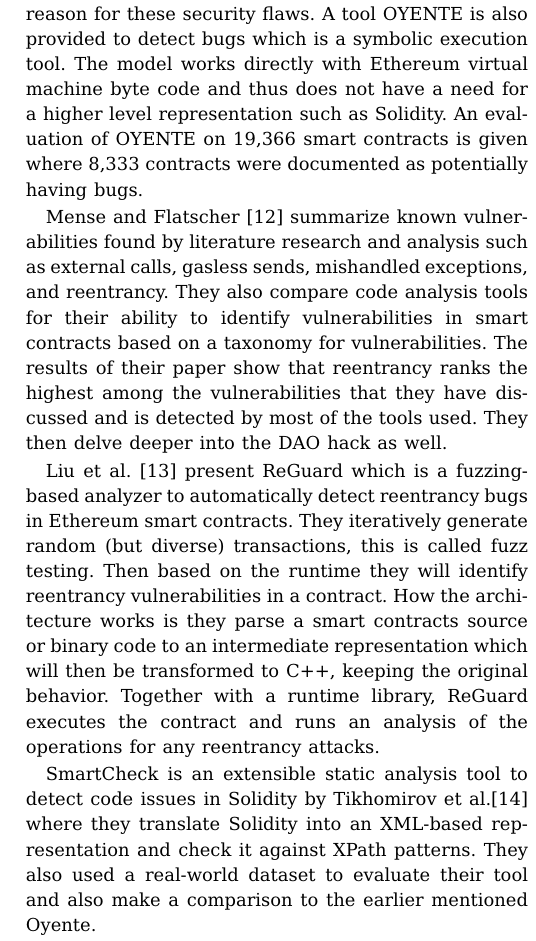
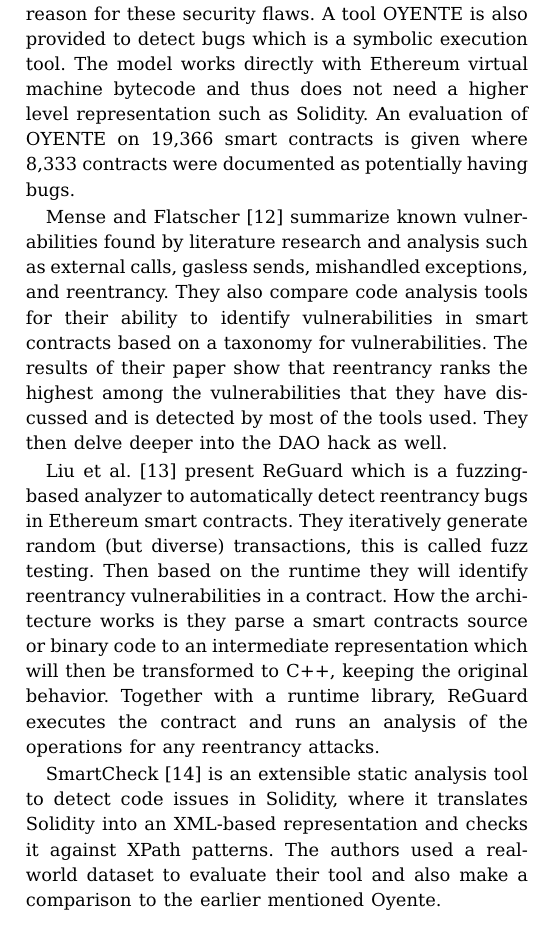
Before and after one commit to DarinVerheijke/vulnerabilities_catalog, a LaTeX paper (wetseb/wetseb2022.tex): part of one column of page 7 of 9, cut so that both start at the same text. Compiled offline with pdfLaTeX.

Commit message:
Revised related work, added labels to the sections

```diff
--- a/wetseb/wetseb2022.tex
+++ b/wetseb/wetseb2022.tex
@@ -48,7 +48,8 @@
 \usepackage{listings}
 \usepackage{xcolor}
 
-\usepackage{todonotes} %[disable]
+\usepackage{todonotes}
+%\usepackage[disable]{todonotes}
 \newcommand{\reviewer}[1]{\todo[color=orange!40, inline]{\footnotesize{Reviewer: #1 }}}
 \newcommand{\henrique}[1]{\todo[color=blue!40, inline]{\footnotesize{Henrique: #1 }}}
 \newcommand{\darin}[1]{\todo[color=green!40, inline]{\footnotesize{Darin: #1}}}
@@ -552,12 +553,12 @@
 
 
-Luu et al.  \cite{smarter} also investigate and introduce several security problems to manipulate smart contracts in an attempt to gain profit and propose ways to enhance the operational semantics of Ethereum. A focus is put on the semantic gap between the assumption contract writers make about the underlying execution semantics and the actual semantics of the contract are made as a reason for these security flaws. A tool OYENTE is also provided to detect bugs which is a symbolic execution tool. The model works directly with Ethereum virtual machine byte code and thus does not have a need for a higher level representation such as Solidity. An evaluation of OYENTE on 19,366 smart contracts is given where 8,333 contracts were documented as potentially having bugs.
+Luu et al.~\cite{smarter} also investigate and introduce several security problems to manipulate smart contracts in an attempt to gain profit and propose ways to enhance the operational semantics of Ethereum. A focus is put on the semantic gap between the assumption contract writers make about the underlying execution semantics and the actual semantics of the contract are made as a reason for these security flaws. A tool OYENTE is also provided to detect bugs which is a symbolic execution tool. The model works directly with Ethereum virtual machine bytecode and thus does not need a higher level representation such as Solidity. An evaluation of OYENTE on 19,366 smart contracts is given where 8,333 contracts were documented as potentially having bugs.
 
-Mense and Flatscher \cite{security} summarize known vulnerabilities found by literature research and analysis such as external calls, gasless sends, mishandled exceptions, and reentrancy. They also compare code analysis tools for their ability to identify vulnerabilities in smart contracts based on a taxonomy for vulnerabilities. The results of their paper show that reentrancy ranks the highest among the vulnerabilities that they have discussed and is detected by most of the tools used. They then delve deeper into the DAO hack as well.
+Mense and Flatscher~\cite{security} summarize known vulnerabilities found by literature research and analysis such as external calls, gasless sends, mishandled exceptions, and reentrancy. They also compare code analysis tools for their ability to identify vulnerabilities in smart contracts based on a taxonomy for vulnerabilities. The results of their paper show that reentrancy ranks the highest among the vulnerabilities that they have discussed and is detected by most of the tools used. They then delve deeper into the DAO hack as well.
 
 
-Liu et al. \cite{reguard} present ReGuard which is a fuzzing-based analyzer to automatically detect reentrancy bugs in Ethereum smart contracts. They iteratively generate random (but diverse) transactions, this is called fuzz testing. Then based on the runtime they will identify reentrancy vulnerabilities in a contract. How the architecture works is they parse a smart contracts source or binary code to an intermediate representation which will then be transformed to C++, keeping the original behavior. Together with a runtime library, ReGuard executes the contract and runs an analysis of the operations for any reentrancy attacks.
+Liu et al.~\cite{reguard} present ReGuard which is a fuzzing-based analyzer to automatically detect reentrancy bugs in Ethereum smart contracts. They iteratively generate random (but diverse) transactions, this is called fuzz testing. Then based on the runtime they will identify reentrancy vulnerabilities in a contract. How the architecture works is they parse a smart contracts source or binary code to an intermediate representation which will then be transformed to C++, keeping the original behavior. Together with a runtime library, ReGuard executes the contract and runs an analysis of the operations for any reentrancy attacks.
 
 
-SmartCheck is an extensible static analysis tool to detect code issues in Solidity by Tikhomirov et al.\cite{smartcheck} where they translate Solidity into an XML-based representation and check it against XPath patterns. They also used a real-world dataset to evaluate their tool and also make a comparison to the earlier mentioned Oyente.
+SmartCheck~\cite{smartcheck} is an extensible static analysis tool to detect code issues in Solidity, where it translates Solidity into an XML-based representation and checks it against XPath patterns. The authors used a real-world dataset to evaluate their tool and also make a comparison to the earlier mentioned Oyente.
 
@@ -568,13 +568,13 @@
 
 Bragagnolo et al.~\cite{rocha} address the lack of inspectability of a deployed smart contract. They do this by analyzing the state of the contract using different decompilation techniques. Their solution SmartInspect is an inspector based on pluggable property reflection. Their approach of utilizing mirrors generated from an analysis of Solidity source code allows access to unstructured information from a deployed smart contract in a structured way. This can be done without a need to redeploy or develop additional code for decoding.
 
-Wang et al. \cite{contractward} evaluate a set of real-world smart contracts with ContractWard which uses machine learning techniques to detect vulnerabilities in smart contracts. Their idea was proposed due to existing detection methods being mainly based on symbolic execution or analysis which are very time-consuming. The system extracts dimensional bigram features from simplified operation codes to construct a feature space and can get a predictive recall and precision of over 96\% based on their dataset of 49502 smart contracts on 6 vulnerabilities.
+Wang et al.~\cite{contractward} evaluate a set of real-world smart contracts with ContractWard which uses machine learning techniques to detect vulnerabilities in smart contracts. Their idea was proposed due to existing detection methods being mainly based on symbolic execution or analysis which are very time-consuming. The system extracts dimensional bigram features from simplified operation codes to construct a feature space and can get a predictive recall and precision of over 96\% based on their dataset of 49502 smart contracts on 6 vulnerabilities.
 
-A deep-learning-based approach is used by Qian et al. \cite{automated}. The aim is to precisely detect reentrancy bugs using a bidirectional long-short term memory with an attention mechanism. They also propose using a contract snippet as another way to represent a smart contract only capturing key semantic sentences which contain related and critical information such as control flow and data dependencies. These are then used as input to the sequential models. They show that this deep-learning approach outperforms other state-of-the-art smart contract vulnerability tools.
+A deep-learning-based approach is used by Qian et al.~\cite{automated}. The aim is to precisely detect reentrancy bugs using a bidirectional long-short term memory with an attention mechanism. They also propose using a contract snippet as another way to represent a smart contract only capturing key semantic sentences which contain related and critical information such as control flow and data dependencies. These are then used as input to the sequential models. They show that this deep-learning approach outperforms other state-of-the-art smart contract vulnerability tools.
 
-%Slither by Feist et al. \cite{slither} is a static analysis framework that converts Solidity smart contracts into an intermediate representation which they call SlithIR. Static Single Assignment forms are used aswell as a reduced instruction set for ease of implementation. Their framework has use cases in automated detection of vulnerabilities, detection of code optimization opportunities, improvement of clarity and ease of understanding of the contracts. An evaluation of the proposed frameworks capabilities is done using a set of real-world smart contracts.
+%Slither by Feist et al.~\cite{slither} is a static analysis framework that converts Solidity smart contracts into an intermediate representation which they call SlithIR. Static Single Assignment forms are used as well as a reduced instruction set for ease of implementation. Their framework has use cases in automated detection of vulnerabilities, detection of code optimization opportunities, improvement of clarity, and ease of understanding of the contracts. An evaluation of the capabilities of the proposed framework is done using a set of real-world smart contracts.
 
-\section{Final Remarks}
+\section{Final Remarks}\label{sec:conclusion}
 
 In this paper, we conducted an exploratory study on the usage of specific Solidity language constructs in a dataset of \totalContracts contracts. Even though, call is the unsafest method for Ether exchange it is the most popular method being used by 50\% of contracts. Perhaps because call can be used to transfer the execution control to another contract, and not only for ether exchange, is the reason for its popularity despite the fact that it is unsafe. The other methods for ether exchange, transfer is used by 34\% of contracts, and send is rarely used (2\% of the contracts).
 
```
Also changed, not shown: wetseb/wetseb2022.tex (15 more changed lines).
